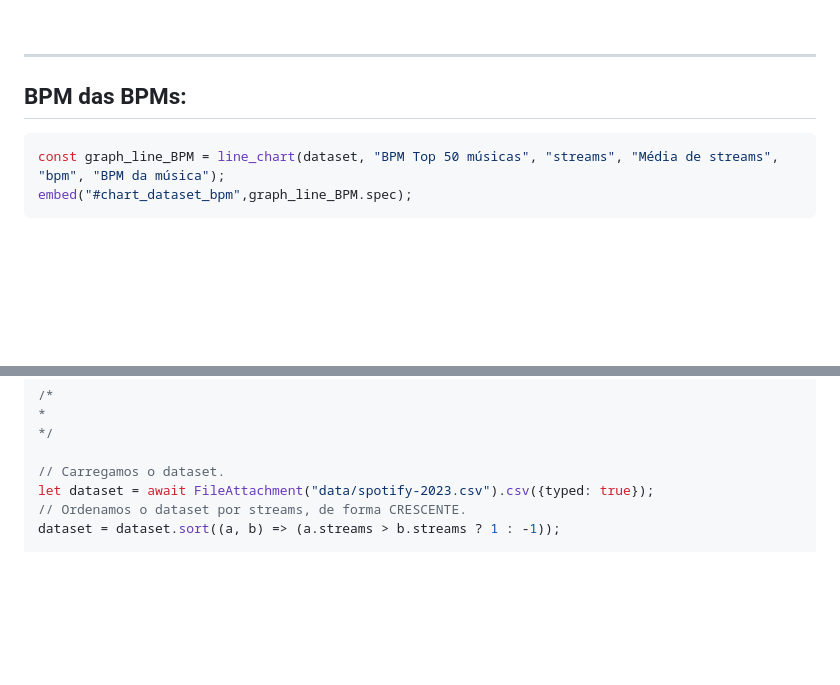
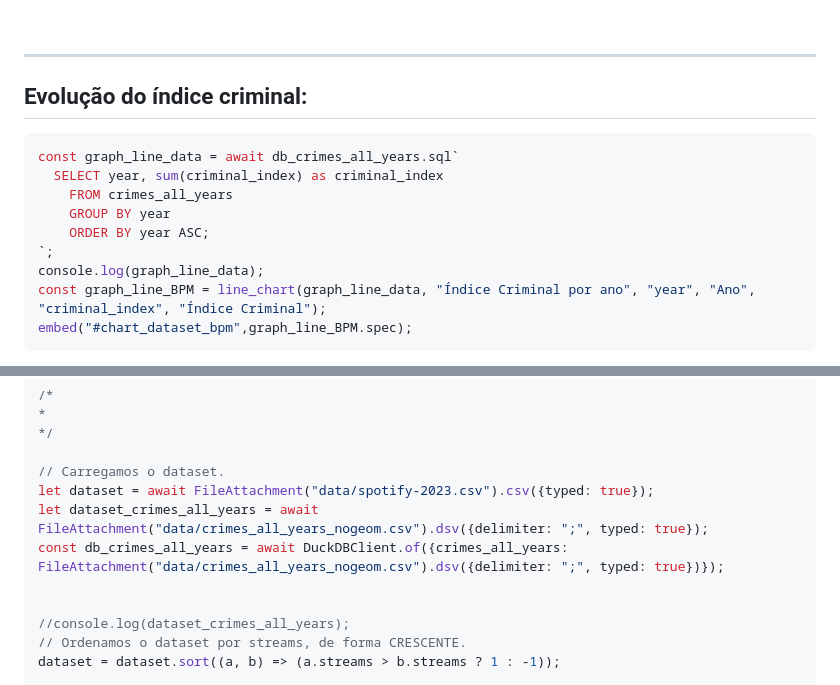
Before and after one commit to italoportinho/trabalho-02-visdados-2024-1, a Markdown page: code/src/01-pergunta.md, 2 parts joined by grey strips. GitHub-like rendering; blank space fills up the shorter version.

Commit message:
Gráfico de linha com ponto para a evolução do índice de criminalidade.

````diff
--- a/code/src/01-pergunta.md
+++ b/code/src/01-pergunta.md
@@ -103,13 +103,20 @@ let divWidth = 670;
 
 <hr>
 
-## BPM das BPMs:
+## Evolução do índice criminal:
 
 <div class="grid grid-cols-1">
   <div class="card" id="chart_dataset_bpm">
 
 ```js
-const graph_line_BPM = line_chart(dataset, "BPM Top 50 músicas", "streams", "Média de streams", "bpm", "BPM da música");
+const graph_line_data = await db_crimes_all_years.sql`
+  SELECT year, sum(criminal_index) as criminal_index
+    FROM crimes_all_years
+    GROUP BY year
+    ORDER BY year ASC;
+`;
+console.log(graph_line_data);
+const graph_line_BPM = line_chart(graph_line_data, "Índice Criminal por ano", "year", "Ano", "criminal_index", "Índice Criminal");
 embed("#chart_dataset_bpm",graph_line_BPM.spec);
 ```
 
@@ -204,6 +211,11 @@ embed("#vis_completo_chart2",graph_chart2.spec)
 
 // Carregamos o dataset.
 let dataset = await FileAttachment("data/spotify-2023.csv").csv({typed: true});
+let dataset_crimes_all_years = await FileAttachment("data/crimes_all_years_nogeom.csv").dsv({delimiter: ";", typed: true});
+const db_crimes_all_years = await DuckDBClient.of({crimes_all_years: FileAttachment("data/crimes_all_years_nogeom.csv").dsv({delimiter: ";", typed: true})});
+
+
+//console.log(dataset_crimes_all_years);
 // Ordenamos o dataset por streams, de forma CRESCENTE.
 dataset = dataset.sort((a, b) => (a.streams > b.streams ? 1 : -1));
 
````
Also changed, not shown: other parts of code/src/01-pergunta.md (+2 -2 lines).
